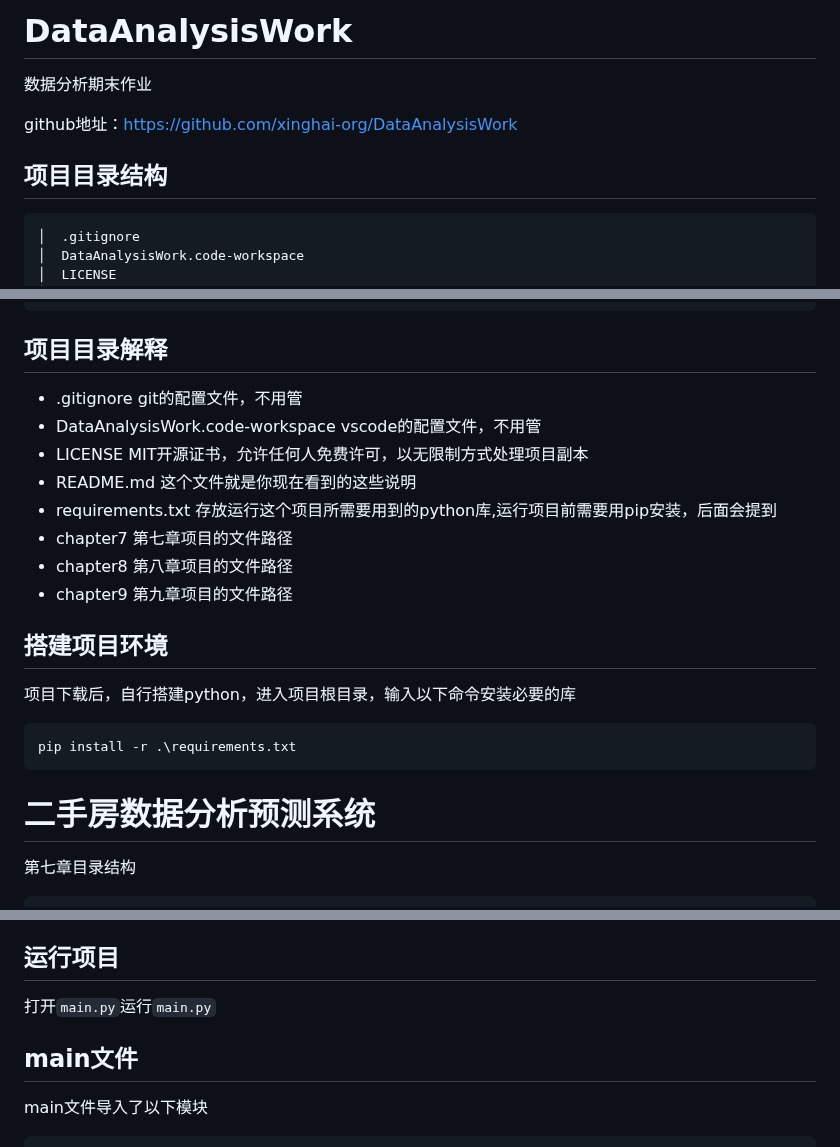
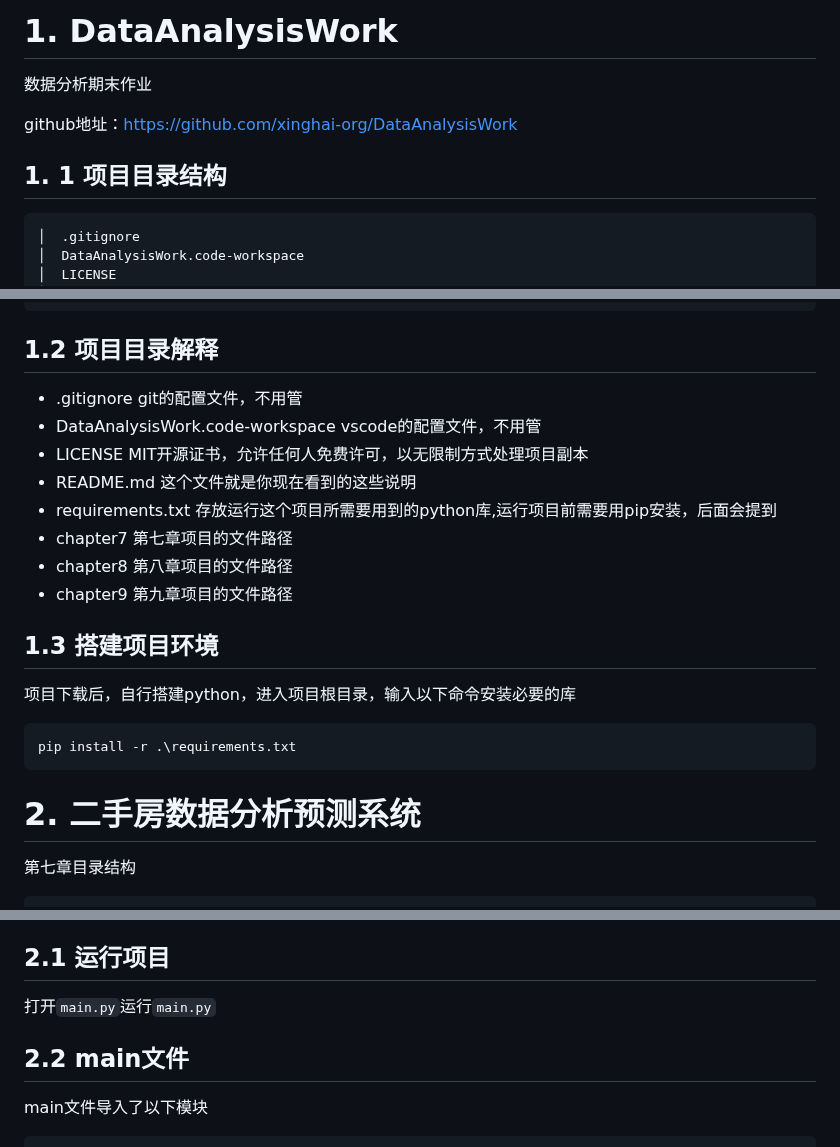
Before and after one commit to xinghai-org/DataAnalysisWork, a Markdown page: README.md, 3 parts joined by grey strips. GitHub-like rendering.

Commit message:
修改readme

````diff
--- a/README.md
+++ b/README.md
@@ -1,9 +1,9 @@
-# DataAnalysisWork
+# 1.   DataAnalysisWork
 数据分析期末作业
 
 github地址：https://github.com/xinghai-org/DataAnalysisWork
 
-## 项目目录结构
+## 1. 1   项目目录结构
 
 ```
 │  .gitignore
@@ -36,7 +36,7 @@ github地址：https://github.com/xinghai-org/DataAnalysisWork
 └─chapter9
 ```
 
-## 项目目录解释
+## 1.2    项目目录解释
 
 - .gitignore	git的配置文件，不用管
 -  DataAnalysisWork.code-workspace      vscode的配置文件，不用管
@@ -47,7 +47,7 @@ github地址：https://github.com/xinghai-org/DataAnalysisWork
 - chapter8       第八章项目的文件路径
 - chapter9       第九章项目的文件路径
 
-## 搭建项目环境
+## 1.3    搭建项目环境
 
 项目下载后，自行搭建python，进入项目根目录，输入以下命令安装必要的库
 
@@ -57,7 +57,7 @@ pip install -r .\requirements.txt
 
 
 
-# 二手房数据分析预测系统
+# 2.   二手房数据分析预测系统
 
 第七章目录结构
 
@@ -91,11 +91,11 @@ pip install -r .\requirements.txt
 - data 这里里面就一个csv文件，这个csv文件就是项目要处理的源数据
 - img       这里的图片是MainWindows.py 界面里面需要用到的图片
 
-## 运行项目
+## 2.1   运行项目
 
 打开`main.py`运行`main.py`
 
-## main文件
+## 2.2   main文件
 
 main文件导入了以下模块
 
````
Also changed, not shown: other parts of README.md (+2 -2 lines).
